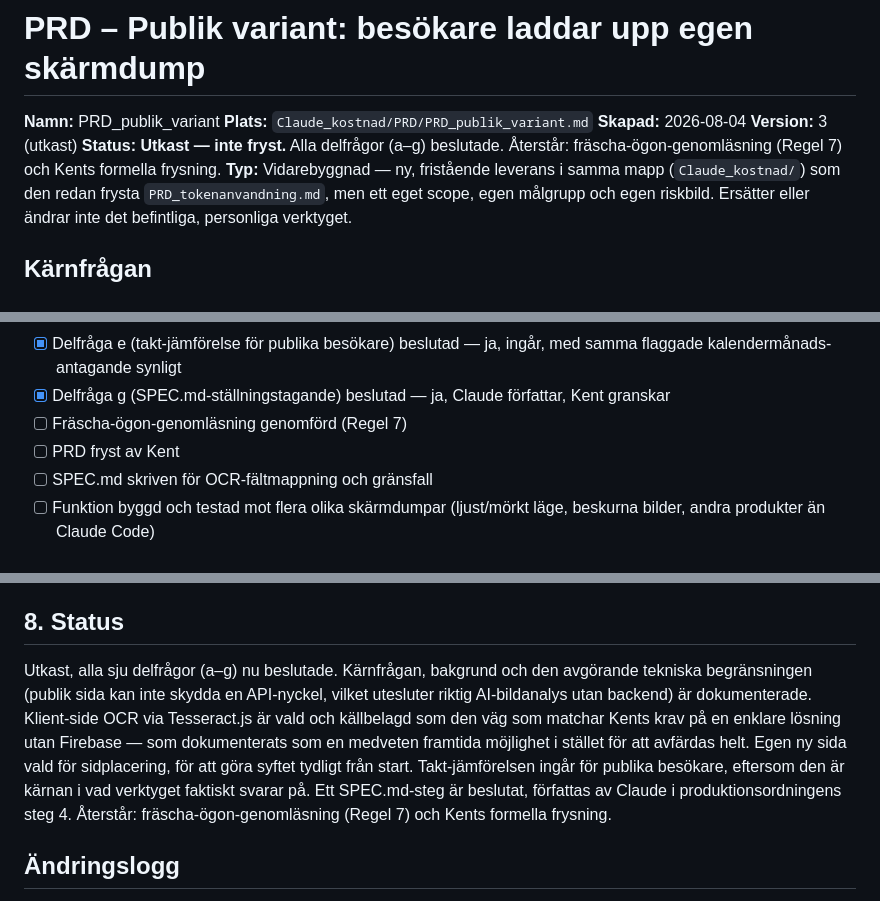
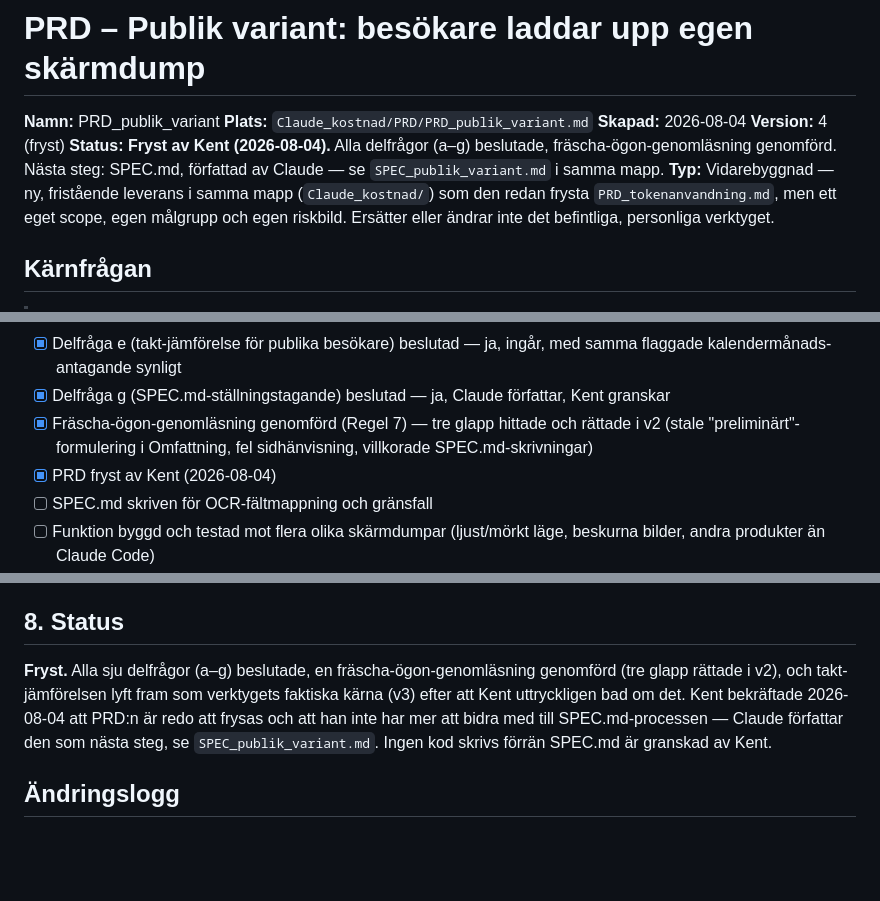
Before and after one commit to kentlundgren/Ovrigt, a Markdown page: Claude_kostnad/PRD/PRD_publik_variant.md, 3 parts joined by grey strips. Rendered like a GitHub page; blank space fills up the shorter version.

```diff
--- a/Claude_kostnad/PRD/PRD_publik_variant.md
+++ b/Claude_kostnad/PRD/PRD_publik_variant.md
@@ -3,9 +3,10 @@
 **Namn:** PRD_publik_variant
 **Plats:** `Claude_kostnad/PRD/PRD_publik_variant.md`
 **Skapad:** 2026-08-04
-**Version:** 3 (utkast)
-**Status:** **Utkast — inte fryst.** Alla delfrågor (a–g) beslutade.
-Återstår: fräscha-ögon-genomläsning (Regel 7) och Kents formella frysning.
+**Version:** 4 (fryst)
+**Status:** **Fryst av Kent (2026-08-04).** Alla delfrågor (a–g) beslutade,
+fräscha-ögon-genomläsning genomförd. Nästa steg: SPEC.md, författad av
+Claude — se `SPEC_publik_variant.md` i samma mapp.
 **Typ:** Vidarebyggnad — ny, fristående leverans i samma mapp
 (`Claude_kostnad/`) som den redan frysta `PRD_tokenanvandning.md`, men ett
 eget scope, egen målgrupp och egen riskbild. Ersätter eller ändrar inte
@@ -221,8 +222,10 @@ steg 4, Kent granskar och godkänner snarare än skriver den själv.
       ingår, med samma flaggade kalendermånads-antagande synligt
 - [x] Delfråga g (SPEC.md-ställningstagande) beslutad — ja, Claude
       författar, Kent granskar
-- [ ] Fräscha-ögon-genomläsning genomförd (Regel 7)
-- [ ] PRD fryst av Kent
+- [x] Fräscha-ögon-genomläsning genomförd (Regel 7) — tre glapp hittade
+      och rättade i v2 (stale "preliminärt"-formulering i Omfattning,
+      fel sidhänvisning, villkorade SPEC.md-skrivningar)
+- [x] PRD fryst av Kent (2026-08-04)
 - [ ] SPEC.md skriven för OCR-fältmappning och gränsfall
 - [ ] Funktion byggd och testad mot flera olika skärmdumpar (ljust/mörkt
       läge, beskurna bilder, andra produkter än Claude Code)
@@ -255,17 +258,13 @@ välja OCR i stället för en backend-kopplad AI-bildanalys.)*
 
 ## 8. Status
 
-Utkast, alla sju delfrågor (a–g) nu beslutade. Kärnfrågan, bakgrund och den
-avgörande tekniska begränsningen (publik sida kan inte skydda en
-API-nyckel, vilket utesluter riktig AI-bildanalys utan backend) är
-dokumenterade. Klient-side OCR via Tesseract.js är vald och källbelagd som
-den väg som matchar Kents krav på en enklare lösning utan Firebase — som
-dokumenterats som en medveten framtida möjlighet i stället för att
-avfärdas helt. Egen ny sida vald för sidplacering, för att göra syftet
-tydligt från start. Takt-jämförelsen ingår för publika besökare, eftersom
-den är kärnan i vad verktyget faktiskt svarar på. Ett SPEC.md-steg är
-beslutat, författas av Claude i produktionsordningens steg 4. Återstår:
-fräscha-ögon-genomläsning (Regel 7) och Kents formella frysning.
+**Fryst.** Alla sju delfrågor (a–g) beslutade, en fräscha-ögon-genomläsning
+genomförd (tre glapp rättade i v2), och takt-jämförelsen lyft fram som
+verktygets faktiska kärna (v3) efter att Kent uttryckligen bad om det.
+Kent bekräftade 2026-08-04 att PRD:n är redo att frysas och att han inte
+har mer att bidra med till SPEC.md-processen — Claude författar den som
+nästa steg, se `SPEC_publik_variant.md`. Ingen kod skrivs förrän SPEC.md
+är granskad av Kent.
 
 ## Ändringslogg
 
```
Also changed, not shown: other parts of Claude_kostnad/PRD/PRD_publik_variant.md (+4 -0 lines), Claude_kostnad/PRD/SPEC_publik_variant.md (added, +178 -0 lines).
